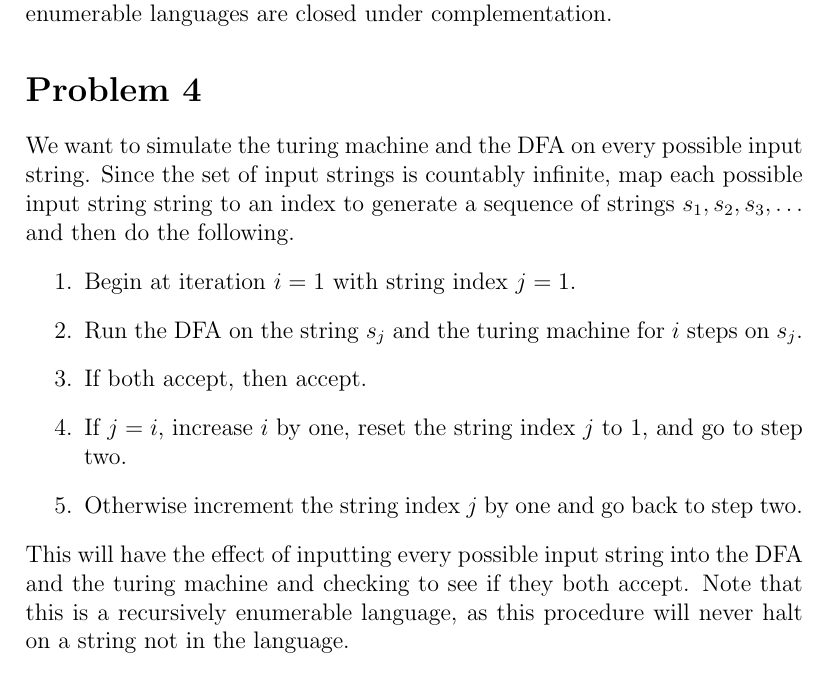
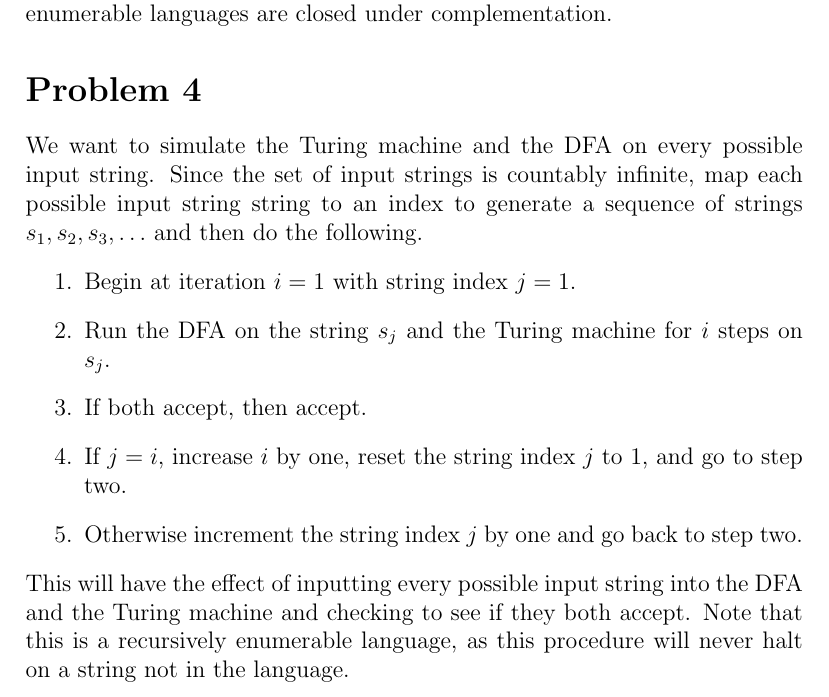
Before and after one commit to michaelwu756/CS181, a LaTeX problem sheet (hw9/hw9.tex): part of page 2 of 2, cut so that both start at the same text. Compiled offline with pdfLaTeX.

Commit message:
uppercased Turing

```diff
--- a/hw9/hw9.tex
+++ b/hw9/hw9.tex
@@ -34,17 +34,17 @@ enumerable languages are closed under complementation.
 
 \section*{Problem 4}
 
-We want to simulate the turing machine and the DFA on every possible input string. Since the set of input strings is
+We want to simulate the Turing machine and the DFA on every possible input string. Since the set of input strings is
 countably infinite, map each possible input string string to an index to generate a sequence of strings \(s_1, s_2, s_3,\ldots\) and
 then do the following.
 \begin{enumerate}
         \item Begin at iteration \(i=1\) with string index \(j=1\).
-        \item Run the DFA on the string \(s_j\) and the turing machine for \(i\) steps on \(s_j\).
+        \item Run the DFA on the string \(s_j\) and the Turing machine for \(i\) steps on \(s_j\).
         \item If both accept, then accept.
         \item If \(j=i\), increase \(i\) by one, reset the string index \(j\) to \(1\), and go to step two.
         \item Otherwise increment the string index \(j\) by one and go back to step two.
 \end{enumerate}
-This will have the effect of inputting every possible input string into the DFA and the turing machine and checking to see if they both accept.
+This will have the effect of inputting every possible input string into the DFA and the Turing machine and checking to see if they both accept.
 Note that this is a recursively enumerable language, as this procedure will never halt on a string not in the language.
 
 \end{document}
```
